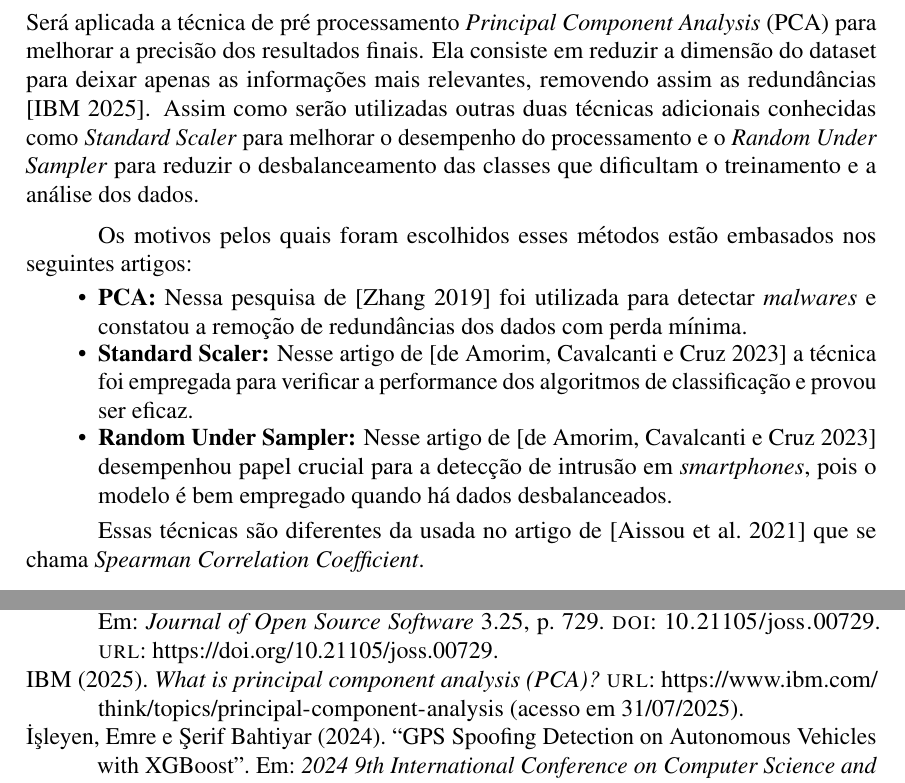
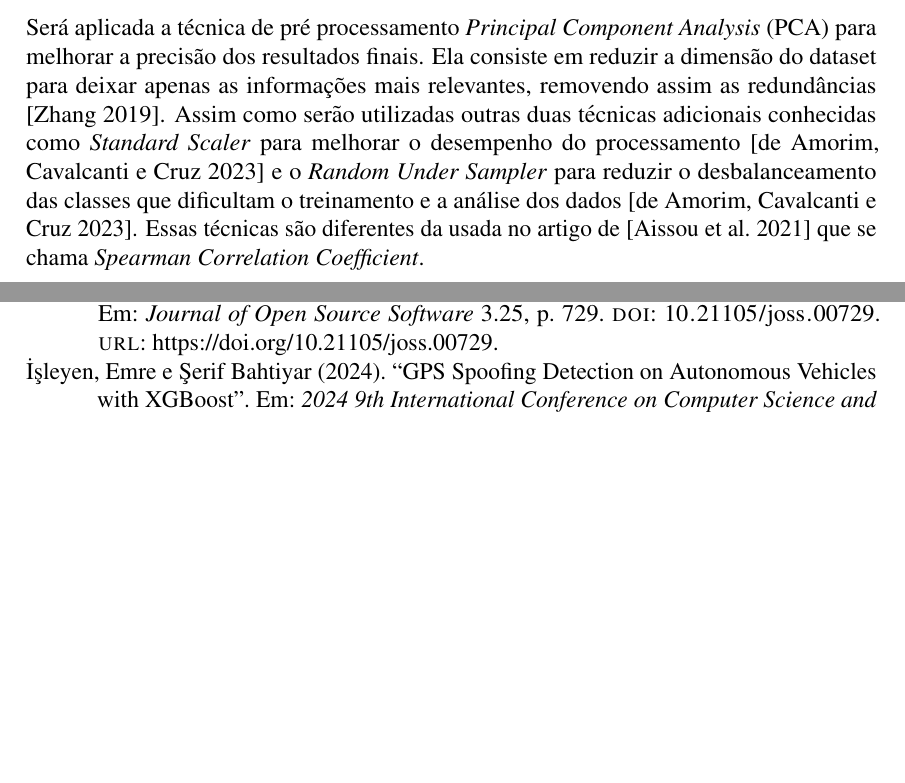
Before and after one commit to jtlimo/ccm-102, a LaTeX document (article/artigo.tex): two parts of pages 4 and 5 of 6, joined at a grey line, cut so that both start at the same text, the shorter picture padded with empty space. Compiled offline with pdfLaTeX.

Commit message:
correcão

```diff
--- a/article/artigo.tex
+++ b/article/artigo.tex
@@ -252,25 +252,12 @@ Será aplicada a técnica de pré processamento
 \textit{Principal Component Analysis} (PCA) para melhorar
 a precisão dos resultados finais. Ela consiste em reduzir a
 dimensão do dataset para deixar apenas as informações mais relevantes,
-removendo assim as redundâncias \cite{IBM02025}. Assim como serão utilizadas
+removendo assim as redundâncias \cite {Zhang2019MachineLW}.
+Assim como serão utilizadas
 outras duas técnicas adicionais conhecidas como \textit{Standard Scaler} para
-melhorar o desempenho do processamento e o
+melhorar o desempenho do processamento \cite {DEAMORIM2023109924} e o
 \textit{Random Under Sampler} para reduzir o desbalanceamento das classes
-que dificultam o treinamento e a análise dos dados.
-
-Os motivos pelos quais foram escolhidos esses métodos estão embasados nos seguintes artigos:
-\begin{itemize}
-  \item \textbf{PCA:} Nessa pesquisa de \cite {Zhang2019MachineLW}
-    foi utilizada para detectar \textit{malwares}
-    e constatou a remoção de redundâncias dos dados com perda mínima.
-  \item \textbf{Standard Scaler:} Nesse artigo  de \cite {DEAMORIM2023109924}
-    a técnica foi empregada para verificar
-    a performance dos algoritmos de classificação e provou ser eficaz.
-  \item \textbf{Random Under Sampler:} Nesse artigo de \cite {DEAMORIM2023109924}
-    desempenhou papel crucial para a detecção de intrusão em \textit{smartphones},
-    pois o modelo é bem empregado quando há dados desbalanceados.
-\end{itemize}
-
+que dificultam o treinamento e a análise dos dados \cite {DEAMORIM2023109924}.
 Essas técnicas são
 diferentes da usada no artigo de \cite{Aissou2021}
 que se chama \textit{Spearman Correlation Coefficient}.
```
Also changed, not shown: article/artigo.pdf.
